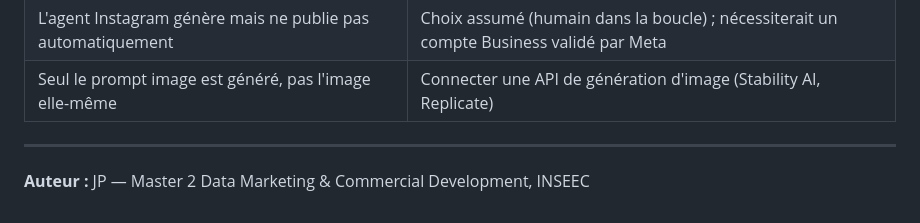
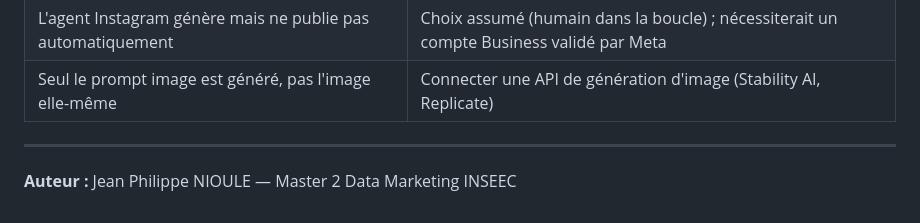
Before and after one commit to jpnioule/lumea-ai-marketing-agency, a Markdown page: README.md, the part around the change. GitHub-like rendering.

Commit message:
Update author name in README.md

```diff
--- a/README.md
+++ b/README.md
@@ -126,4 +126,4 @@ ANTHROPIC_API_KEY=your_key_here
 
 ---
 
-**Auteur :** JP — Master 2 Data Marketing & Commercial Development, INSEEC
+**Auteur :** Jean Philippe NIOULE — Master 2 Data Marketing INSEEC
```
